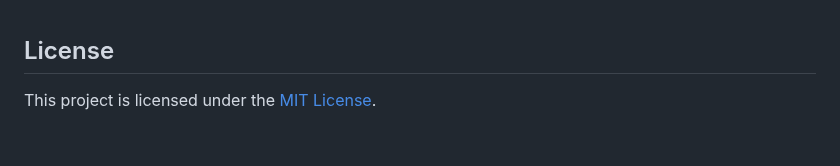
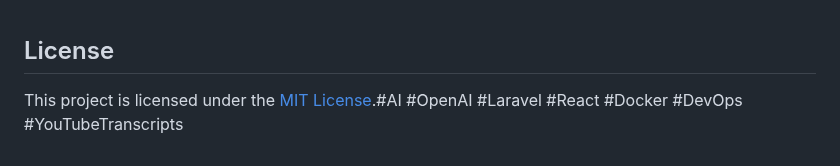
Before and after one commit to GHADY-MATTA/Tutoron-GPT, a Markdown page: README.md, the part around the change. GitHub-like rendering.

Commit message:
#Laravel

```diff
--- a/README.md
+++ b/README.md
@@ -224,4 +224,4 @@ Transcript:
 <br><br>
 ## License
 
-This project is licensed under the [MIT License](./LICENSE).
+This project is licensed under the [MIT License](./LICENSE).#AI #OpenAI #Laravel #React #Docker #DevOps #YouTubeTranscripts
```
